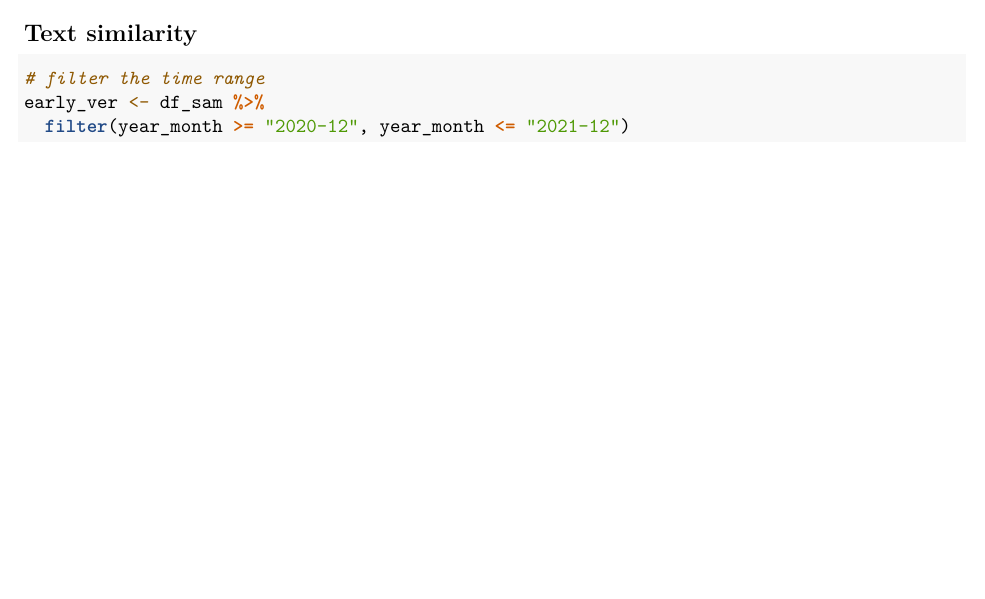
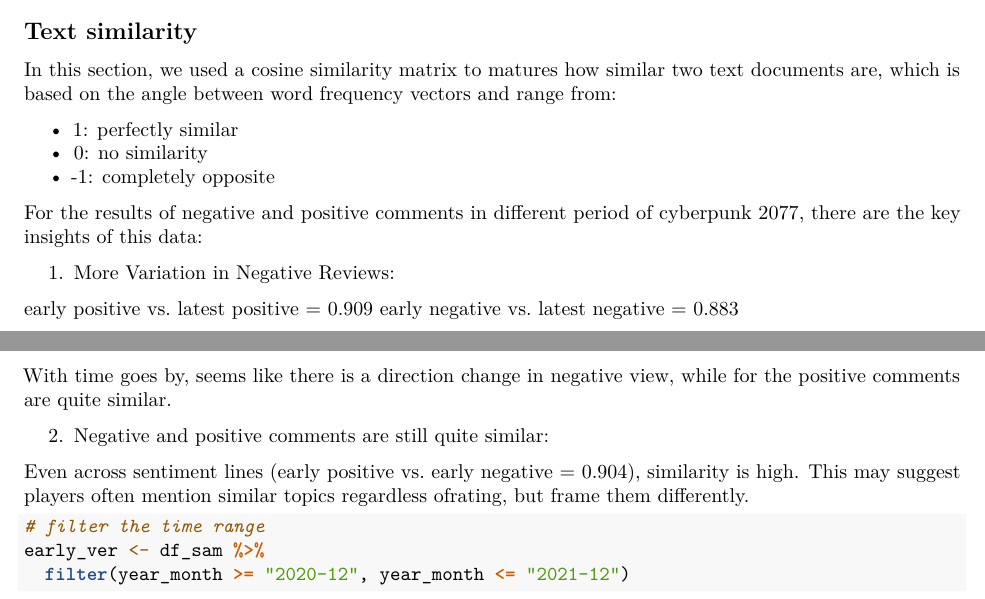
Before and after one commit to chxiii/QTA_cyberpunk2077, an R Markdown document (Analysis_file.Rmd): part of page 9 of 11 before the commit and two parts of pages 9 and 10 of 11 after it, the two joined at a grey line, cut so that both start at the same text, the shorter picture padded with empty space. Rendered offline with R 4.5, knitr and Pandoc, then LaTeX, with nearby package versions; some code elsewhere in the file could not run offline; common packages that the code uses without loading them are loaded.

Commit message:
Update Analysis_file.Rmd

````diff
--- a/Analysis_file.Rmd
+++ b/Analysis_file.Rmd
@@ -366,6 +366,25 @@ ggplot(ttr, aes(x = document, y = TTR)) +
 
 ## Text similarity
 
+In this section, we used a cosine similarity matrix to matures how similar two text documents are, which is based on the angle between word frequency vectors and range from:
+
++ 1: perfectly similar
++ 0: no similarity
++ -1: completely opposite
+
+For the results of negative and positive comments in different period of cyberpunk 2077, there are the key insights of this data:
+
+1. More Variation in Negative Reviews:
+
+early positive vs. latest positive = 0.909
+early negative vs. latest negative = 0.883
+
+With time goes by, seems like there is a direction change in negative view, while for the positive comments are quite similar.
+
+2. Negative and positive comments are still quite similar:
+
+Even across sentiment lines (early positive vs. early negative = 0.904), similarity is high. This may suggest players often mention similar topics regardless ofrating, but frame them differently.
+
 ```{R}
 # filter the time range
 early_ver <- df_sam %>%
````
